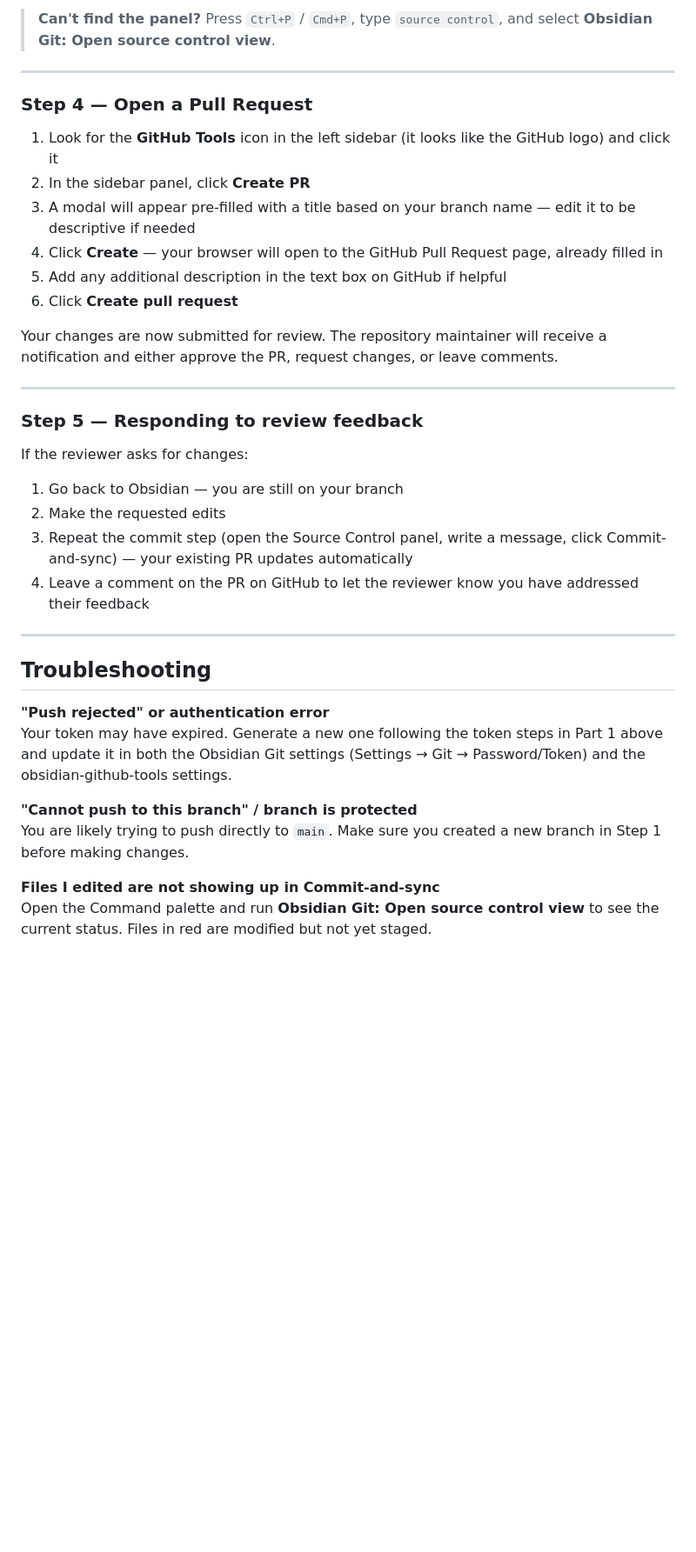
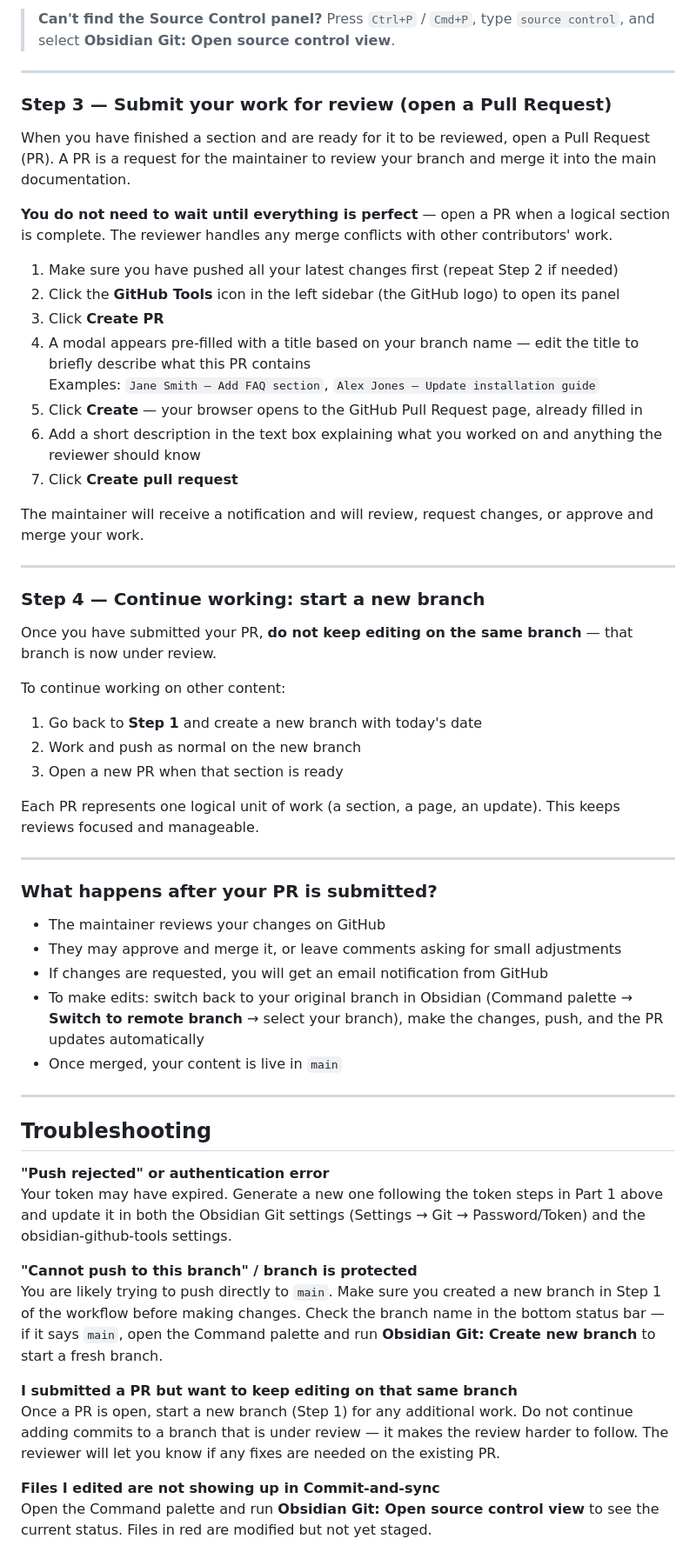
Before and after one commit to xmocxd/cloud-agent-scratchpad, a Markdown page: md-documentation/onboarding-guide.md, the part around one of its changes. Shown at 87% size. Rendered like a GitHub page; blank space fills up the shorter version.

```diff
--- a/md-documentation/onboarding-guide.md
+++ b/md-documentation/onboarding-guide.md
@@ -208,29 +223,48 @@ Obsidian Git will commit your changes and push the branch to GitHub.
 
-> **Can't find the panel?** Press `Ctrl+P` / `Cmd+P`, type `source control`, and select **Obsidian Git: Open source control view**.
+> **Can't find the Source Control panel?** Press `Ctrl+P` / `Cmd+P`, type `source control`, and select **Obsidian Git: Open source control view**.
 
 ---
 
-### Step 4 — Open a Pull Request
+### Step 3 — Submit your work for review (open a Pull Request)
 
-1. Look for the **GitHub Tools** icon in the left sidebar (it looks like the GitHub logo) and click it
-2. In the sidebar panel, click **Create PR**
-3. A modal will appear pre-filled with a title based on your branch name — edit it to be descriptive if needed
-4. Click **Create** — your browser will open to the GitHub Pull Request page, already filled in
-5. Add any additional description in the text box on GitHub if helpful
-6. Click **Create pull request**
+When you have finished a section and are ready for it to be reviewed, open a Pull Request (PR). A PR is a request for the maintainer to review your branch and merge it into the main documentation.
 
-Your changes are now submitted for review. The repository maintainer will receive a notification and either approve the PR, request changes, or leave comments.
+**You do not need to wait until everything is perfect** — open a PR when a logical section is complete. The reviewer handles any merge conflicts with other contributors' work.
+
+1. Make sure you have pushed all your latest changes first (repeat Step 2 if needed)
+2. Click the **GitHub Tools** icon in the left sidebar (the GitHub logo) to open its panel
+3. Click **Create PR**
+4. A modal appears pre-filled with a title based on your branch name — edit the title to briefly describe what this PR contains
+   Examples: `Jane Smith — Add FAQ section`, `Alex Jones — Update installation guide`
+5. Click **Create** — your browser opens to the GitHub Pull Request page, already filled in
+6. Add a short description in the text box explaining what you worked on and anything the reviewer should know
+7. Click **Create pull request**
+
+The maintainer will receive a notification and will review, request changes, or approve and merge your work.
 
 ---
 
-### Step 5 — Responding to review feedback
+### Step 4 — Continue working: start a new branch
 
-If the reviewer asks for changes:
+Once you have submitted your PR, **do not keep editing on the same branch** — that branch is now under review.
 
-1. Go back to Obsidian — you are still on your branch
-2. Make the requested edits
-3. Repeat the commit step (open the Source Control panel, write a message, click Commit-and-sync) — your existing PR updates automatically
-4. Leave a comment on the PR on GitHub to let the reviewer know you have addressed their feedback
+To continue working on other content:
+
+1. Go back to **Step 1** and create a new branch with today's date
+2. Work and push as normal on the new branch
+3. Open a new PR when that section is ready
+
+Each PR represents one logical unit of work (a section, a page, an update). This keeps reviews focused and manageable.
+
+---
+
+### What happens after your PR is submitted?
+
+- The maintainer reviews your changes on GitHub
+- They may approve and merge it, or leave comments asking for small adjustments
+- If changes are requested, you will get an email notification from GitHub
+- To make edits: switch back to your original branch in Obsidian (Command palette → **Switch to remote branch** → select your branch), make the changes, push, and the PR updates automatically
+- Once merged, your content is live in `main`
 
 ---
 
@@ -240,7 +274,10 @@ If the reviewer asks for changes:
 Your token may have expired. Generate a new one following the token steps in Part 1 above and update it in both the Obsidian Git settings (Settings → Git → Password/Token) and the obsidian-github-tools settings.
 
 **"Cannot push to this branch" / branch is protected**
-You are likely trying to push directly to `main`. Make sure you created a new branch in Step 1 before making changes.
+You are likely trying to push directly to `main`. Make sure you created a new branch in Step 1 of the workflow before making changes. Check the branch name in the bottom status bar — if it says `main`, open the Command palette and run **Obsidian Git: Create new branch** to start a fresh branch.
+
+**I submitted a PR but want to keep editing on that same branch**
+Once a PR is open, start a new branch (Step 1) for any additional work. Do not continue adding commits to a branch that is under review — it makes the review harder to follow. The reviewer will let you know if any fixes are needed on the existing PR.
 
 **Files I edited are not showing up in Commit-and-sync**
 Open the Command palette and run **Obsidian Git: Open source control view** to see the current status. Files in red are modified but not yet staged.
```
Also changed, not shown: other parts of md-documentation/onboarding-guide.md (+39 -24 lines).
